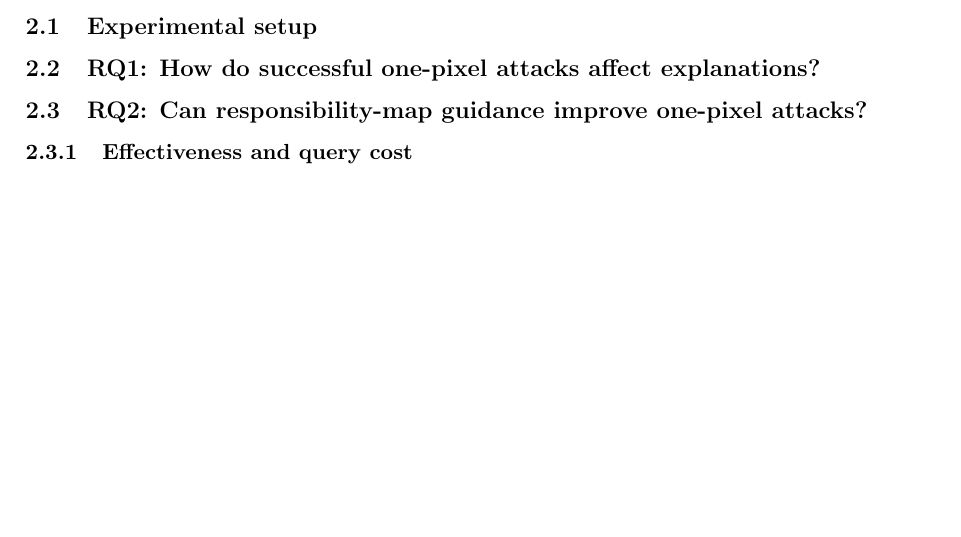
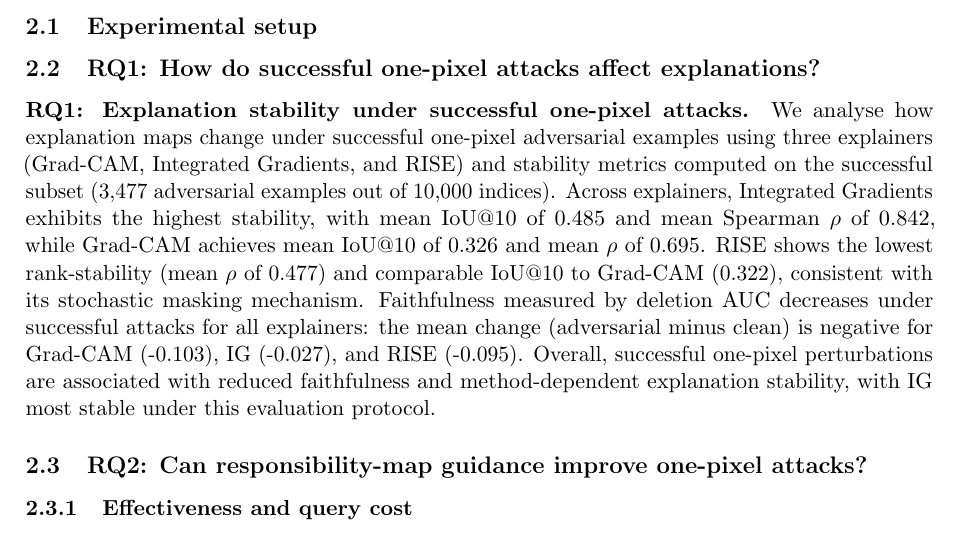
Before and after one commit to arhamzahid23571113/kcl-6ccs3prj-2025-zahid-sandbox, a LaTeX paper (report/main.tex, which reads report/sections/evaluation.tex): part of page 1 of 4, cut so that both start at the same text, the shorter picture padded with empty space. Compiled offline with pdfLaTeX.

Commit message:
report: add RQ1 evaluation narrative (untargeted baseline)

```diff
--- a/report/sections/evaluation.tex
+++ b/report/sections/evaluation.tex
@@ -8,6 +8,14 @@ This chapter answers the research questions using the frozen results pack in \te
 % model, threat model, attacks, and metrics.
 
 \subsection{RQ1: How do successful one-pixel attacks affect explanations?}
+
+\paragraph{RQ1: Explanation stability under successful one-pixel attacks.}
+We analyse how explanation maps change under successful one-pixel adversarial examples using three explainers (Grad-CAM, Integrated Gradients, and RISE) and stability metrics computed on the successful subset (3{,}477 adversarial examples out of 10{,}000 indices).
+Across explainers, Integrated Gradients exhibits the highest stability, with mean IoU@10 of 0.485 and mean Spearman $\rho$ of 0.842, while Grad-CAM achieves mean IoU@10 of 0.326 and mean $\rho$ of 0.695.
+RISE shows the lowest rank-stability (mean $\rho$ of 0.477) and comparable IoU@10 to Grad-CAM (0.322), consistent with its stochastic masking mechanism.
+Faithfulness measured by deletion AUC decreases under successful attacks for all explainers: the mean change (adversarial minus clean) is negative for Grad-CAM (-0.103), IG (-0.027), and RISE (-0.095).
+Overall, successful one-pixel perturbations are associated with reduced faithfulness and method-dependent explanation stability, with IG most stable under this evaluation protocol.
+
 % Use: results/final_pack/summary_before_after_10000_untargeted_gpu.md
 % TODO: Summarize method-wise stability changes (Grad-CAM, IG, RISE).
 
```
